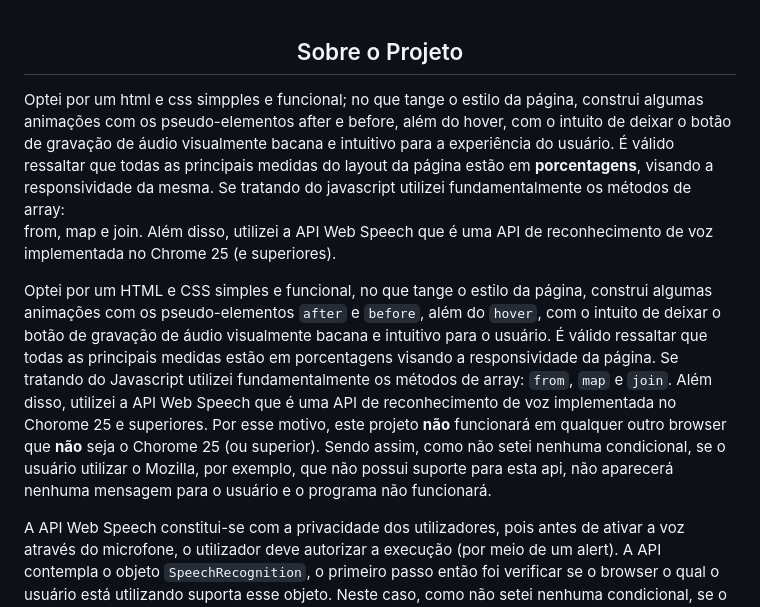
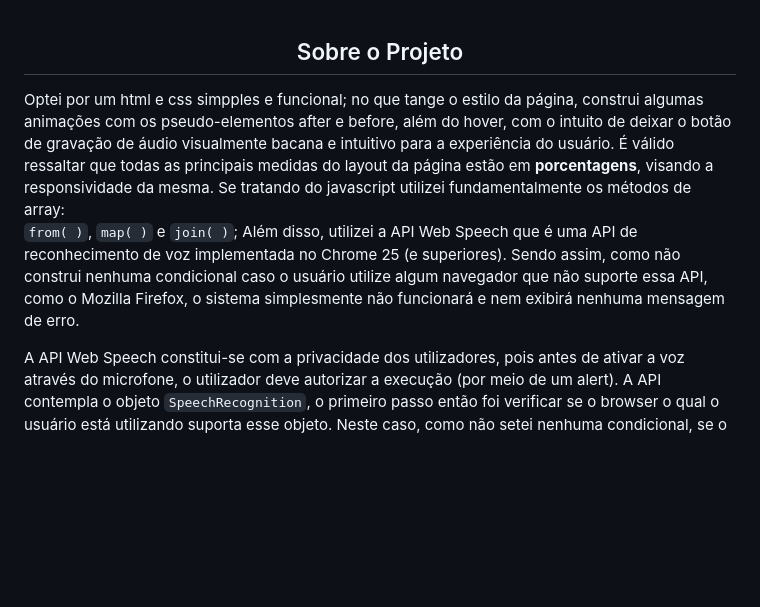
Before and after one commit to apaulineoliveira/audio-transcrito, a Markdown page: README.md, the part around the change. Rendered like a GitHub page; blank space fills up the shorter version.

```diff
--- a/README.md
+++ b/README.md
@@ -5,8 +5,8 @@
 
   <h2 align="center">Sobre o Projeto</h2>
 
-<p>Optei por um html e css simpples e funcional; no que tange o estilo da página, construi algumas animações com os pseudo-elementos after e before, além do hover, com o intuito de deixar o botão de gravação de áudio visualmente bacana e intuitivo para a experiência do usuário. É válido ressaltar que todas as principais medidas do layout da página estão em <b>porcentagens</b>, visando a responsividade da mesma. Se tratando do javascript utilizei fundamentalmente os métodos de array:<br> from, map e join. Além disso, utilizei a API Web Speech que é uma API de reconhecimento de voz implementada no Chrome 25 (e superiores).</p>
-    <p>Optei por um HTML e CSS simples e funcional, no que tange o estilo da página, construi algumas animações com os pseudo-elementos <code>after</code> e <code>before</code>, além do <code>hover</code>, com o intuito de deixar o botão de gravação de áudio visualmente bacana e intuitivo para o usuário. É válido ressaltar que todas as principais medidas estão em porcentagens visando a responsividade da página. Se tratando do Javascript utilizei fundamentalmente os métodos de array: <code>from</code>, <code>map</code> e <code>join</code>. Além disso, utilizei a API Web Speech que é uma API de reconhecimento de voz implementada no Chorome 25 e superiores. Por esse motivo, este projeto <b>não</b> funcionará em qualquer outro browser que <b>não</b> seja o Chorome 25 (ou superior). Sendo assim, como não setei nenhuma condicional, se o usuário utilizar o Mozilla, por exemplo, que não possui suporte para esta api, não aparecerá nenhuma mensagem para o usuário e o programa não funcionará.</p>
+<p>Optei por um html e css simpples e funcional; no que tange o estilo da página, construi algumas animações com os pseudo-elementos after e before, além do hover, com o intuito de deixar o botão de gravação de áudio visualmente bacana e intuitivo para a experiência do usuário. É válido ressaltar que todas as principais medidas do layout da página estão em <b>porcentagens</b>, visando a responsividade da mesma. Se tratando do javascript utilizei fundamentalmente os métodos de array:<br></br> <code>from( )</code>, <code>map( )</code> e <code>join( )</code>; Além disso, utilizei a API Web Speech que é uma API de reconhecimento de voz implementada no Chrome 25 (e superiores). Sendo assim, como não construi nenhuma condicional caso o usuário utilize algum navegador que não suporte essa API, como o Mozilla Firefox, o sistema simplesmente não funcionará e nem exibirá nenhuma mensagem de erro.</p>
+
 
 <p>A API Web Speech constitui-se com a privacidade dos utilizadores, pois antes de ativar a voz através do microfone, o utilizador deve autorizar a execução (por meio de um alert). A API contempla o objeto <code>SpeechRecognition</code>, o primeiro passo então foi verificar se o browser o qual o usuário está utilizando suporta esse objeto. Neste caso, como não setei nenhuma condicional, se o usuário utilizar o Mozilla, que não possui suporte, por exemplo, não aparecerá nenhuma mensagem para o mesmo. O programa apenas não irá funcionar.</p>
 
```
